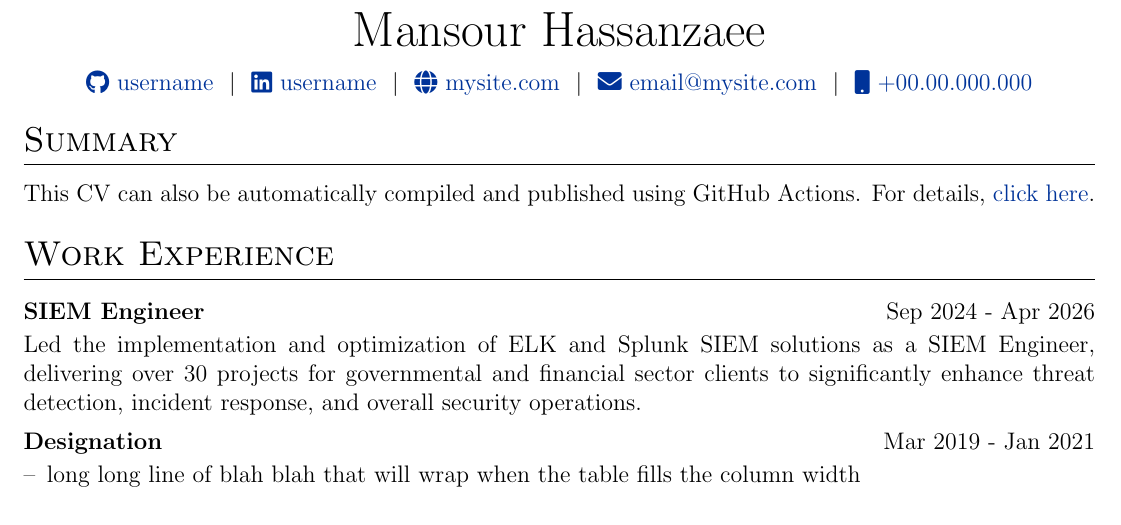
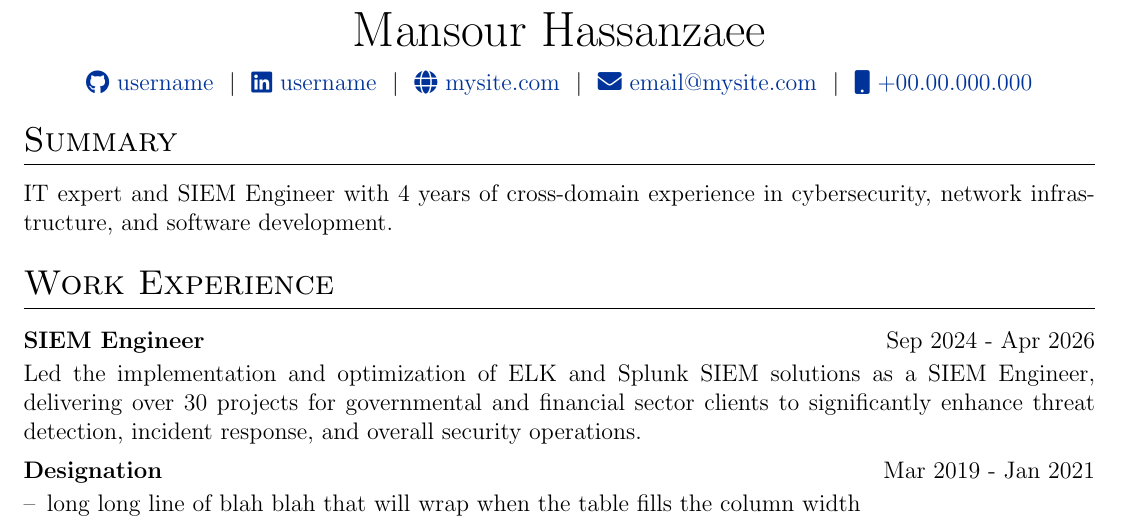
Before and after one commit to hasanzaee/cv, a LaTeX CV (cv.tex): part of the page, cut so that both start at the same text. Compiled offline with pdfLaTeX.

Commit message:
Update cv.tex-test1

```diff
--- a/cv.tex
+++ b/cv.tex
@@ -156,7 +129,7 @@
 
 %Interests/ Keywords/ Summary
 \section{Summary}
-This CV can also be automatically compiled and published using GitHub Actions. For details, \href{https://github.com/jitinnair1/autoCV}{click here}.
+IT expert and SIEM Engineer with 4 years of cross-domain experience in cybersecurity, network infrastructure, and software development.
 
 %Experience
 \section{Work Experience}
```
Also changed, not shown: cv.tex (27 more changed lines).
